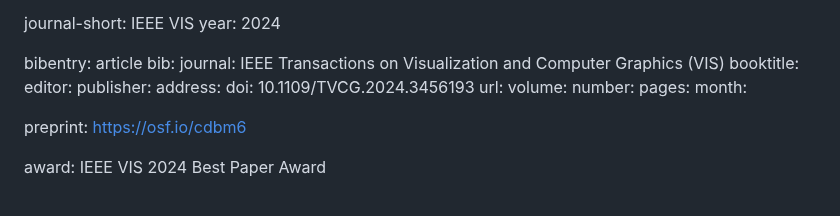
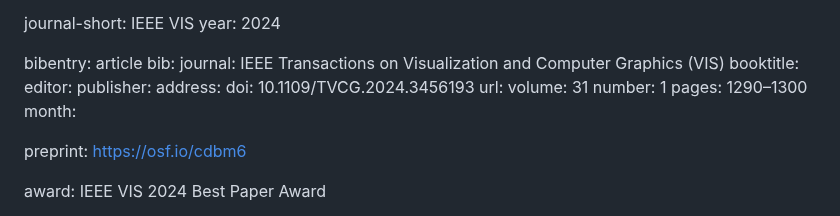
Before and after one commit to vdl-website/vdl-website.github.io, a Markdown page: _publications/2024_vis_aardvark.md, the part around the change. GitHub-like rendering.

```diff
--- a/_publications/2024_vis_aardvark.md
+++ b/_publications/2024_vis_aardvark.md
@@ -28,9 +28,9 @@ bib:
   address:
   doi:  10.1109/TVCG.2024.3456193
   url:
-  volume:
-  number:
-  pages:
+  volume: 31
+  number: 1
+  pages: 1290–1300
   month:
 
 preprint: https://osf.io/cdbm6
```
Also changed, not shown: _publications/2019_TBD_coresets.md (+1 -1 lines), _publications/2024_vis_loops.md (+3 -3 lines).
